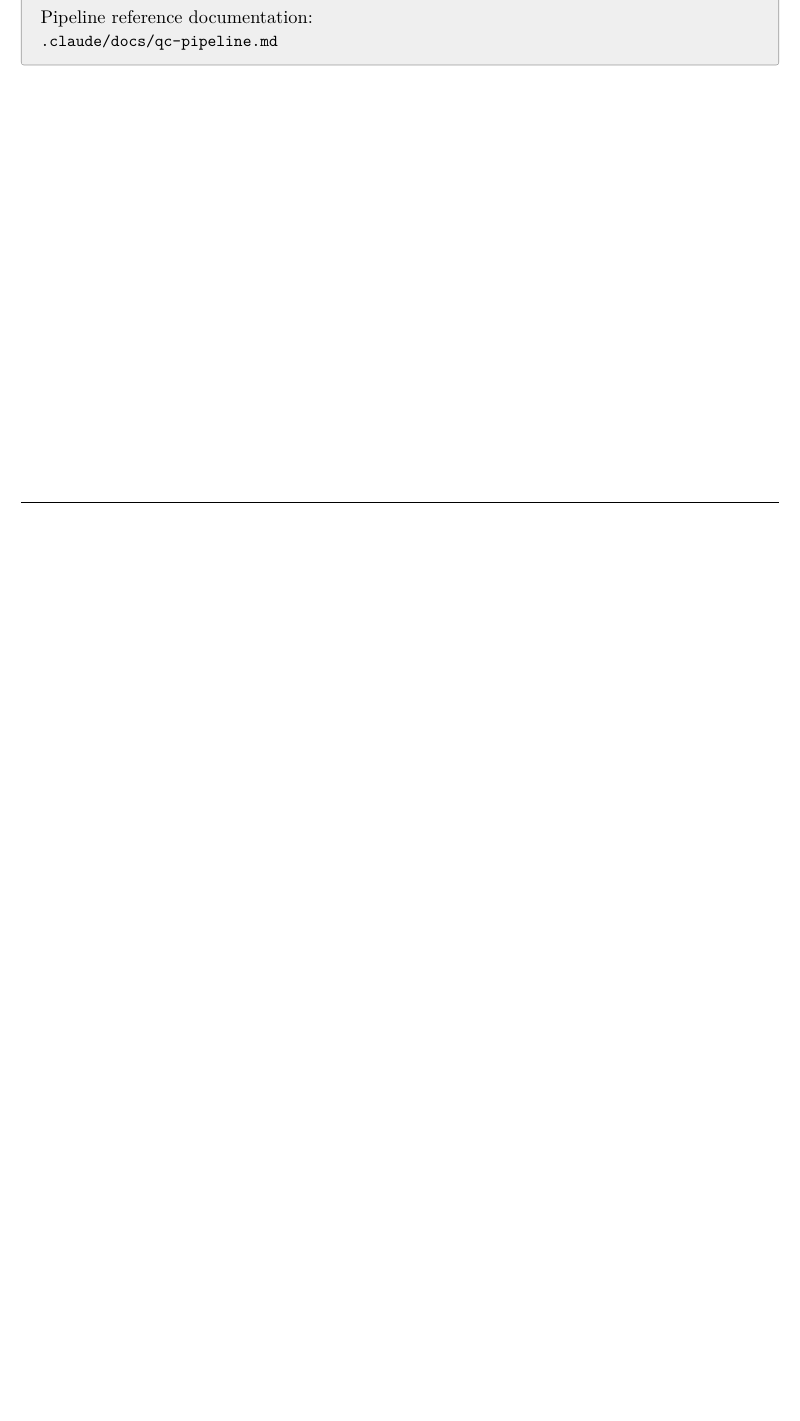
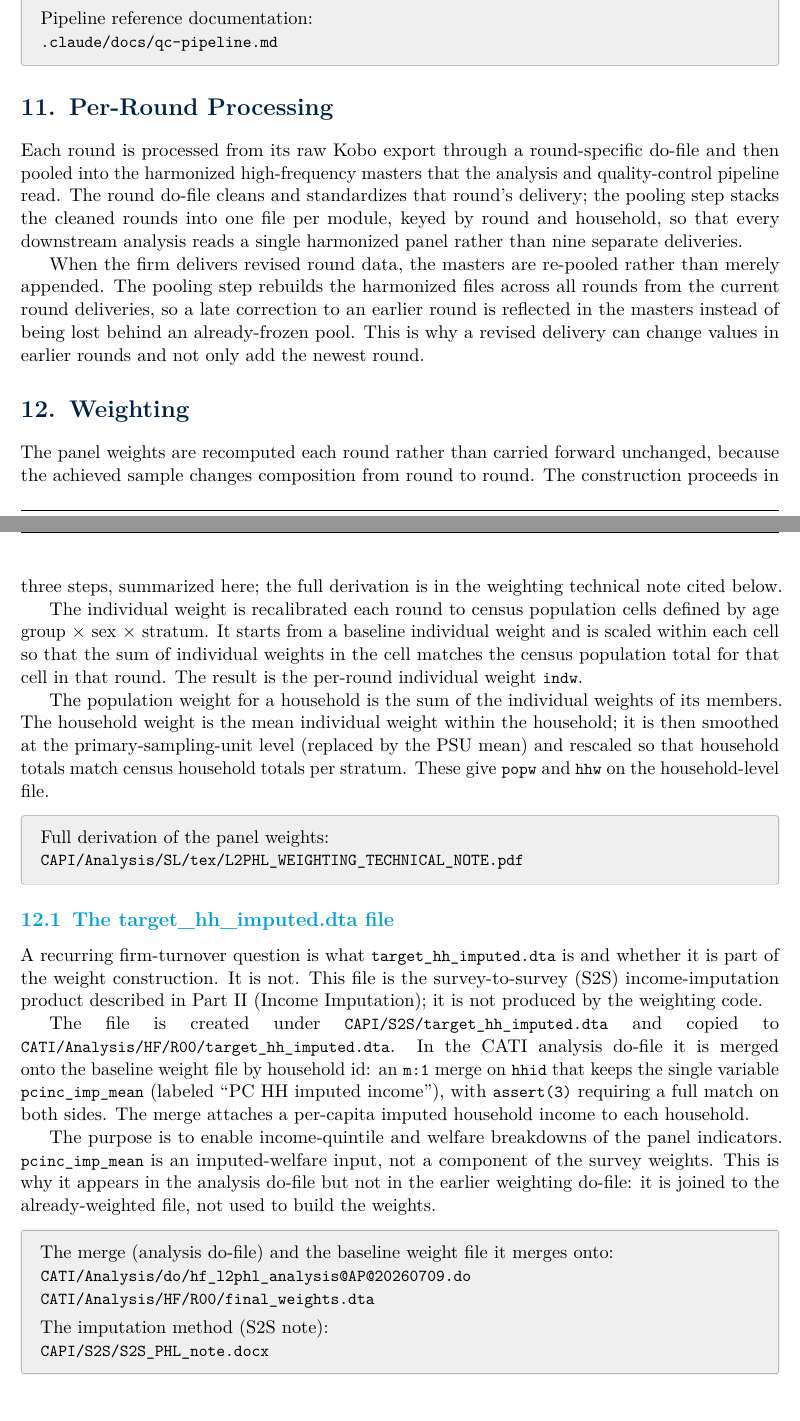
Before and after one commit to avraltod/L2PHL, a LaTeX document (CAPI/Analysis/SL/tex/L2PHL_Operational_Manual.tex, which reads CAPI/Analysis/SL/tex/manual/07_cati_processing_weighting.tex): part of page 12 of 12 before the commit and two parts of pages 12 and 13 of 13 after it, the two joined at a grey line, cut so that both start at the same text, the shorter picture padded with empty space. Compiled offline with pdfLaTeX.

Commit message:
manual: part III CATI processing + weighting + target_hh_imputed answer

```diff
--- a/CAPI/Analysis/SL/tex/manual/07_cati_processing_weighting.tex
+++ b/CAPI/Analysis/SL/tex/manual/07_cati_processing_weighting.tex
@@ -1 +1,67 @@
 % 07_cati_processing_weighting
+
+\section{Per-Round Processing}
+
+Each round is processed from its raw Kobo export through a round-specific do-file and then
+pooled into the harmonized high-frequency masters that the analysis and quality-control
+pipeline read. The round do-file cleans and standardizes that round's delivery; the pooling
+step stacks the cleaned rounds into one file per module, keyed by round and household, so that
+every downstream analysis reads a single harmonized panel rather than nine separate deliveries.
+
+When the firm delivers revised round data, the masters are re-pooled rather than merely
+appended. The pooling step rebuilds the harmonized files across all rounds from the current
+round deliveries, so a late correction to an earlier round is reflected in the masters instead
+of being lost behind an already-frozen pool. This is why a revised delivery can change values
+in earlier rounds and not only add the newest round.
+
+\section{Weighting}
+
+The panel weights are recomputed each round rather than carried forward unchanged, because the
+achieved sample changes composition from round to round. The construction proceeds in three
+steps, summarized here; the full derivation is in the weighting technical note cited below.
+
+The individual weight is recalibrated each round to census population cells defined by age
+group $\times$ sex $\times$ stratum. It starts from a baseline individual weight and is scaled
+within each cell so that the sum of individual weights in the cell matches the census population
+total for that cell in that round. The result is the per-round individual weight \rd{indw}.
+
+The population weight for a household is the sum of the individual weights of its members. The
+household weight is the mean individual weight within the household; it is then smoothed at the
+primary-sampling-unit level (replaced by the PSU mean) and rescaled so that household totals
+match census household totals per stratum. These give \rd{popw} and \rd{hhw} on the
+household-level file.
+
+\begin{refbox}
+Full derivation of the panel weights:\\
+\rd{CAPI/Analysis/SL/tex/L2PHL_WEIGHTING_TECHNICAL_NOTE.pdf}
+\end{refbox}
+
+\subsection{The target\_hh\_imputed.dta file}
+
+A recurring firm-turnover question is what \rd{target_hh_imputed.dta} is and whether it is part
+of the weight construction. It is not. This file is the survey-to-survey (S2S) income-imputation
+product described in Part~II (Income Imputation); it is not produced by the weighting code.
+
+\begin{sloppypar}
+The file is created under \rd{CAPI/S2S/target_hh_imputed.dta} and copied to
+\rd{CATI/Analysis/HF/R00/target_hh_imputed.dta}. In the CATI analysis do-file it is merged onto
+the baseline weight file by household id: an \rd{m:1} merge on \rd{hhid} that keeps the single
+variable \rd{pcinc_imp_mean} (labeled ``PC HH imputed income''), with \rd{assert(3)} requiring a
+full match on both sides. The merge attaches a per-capita imputed household income to each
+household.
+\end{sloppypar}
+
+The purpose is to enable income-quintile and welfare breakdowns of the panel indicators.
+\rd{pcinc_imp_mean} is an imputed-welfare input, not a component of the survey weights. This is
+why it appears in the analysis do-file but not in the earlier weighting do-file: it is joined to
+the already-weighted file, not used to build the weights.
+
+\begin{sloppypar}
+\begin{refbox}
+The merge (analysis do-file) and the baseline weight file it merges onto:\\
+\rd{CATI/Analysis/do/hf_l2phl_analysis@AP@20260709.do}\\
+\rd{CATI/Analysis/HF/R00/final_weights.dta}\\[4pt]
+The imputation method (S2S note):\\
+\rd{CAPI/S2S/S2S_PHL_note.docx}
+\end{refbox}
+\end{sloppypar}
```
